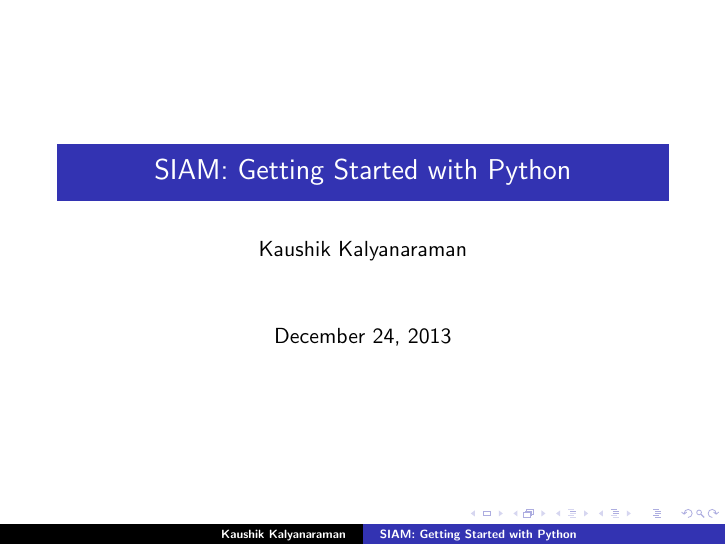
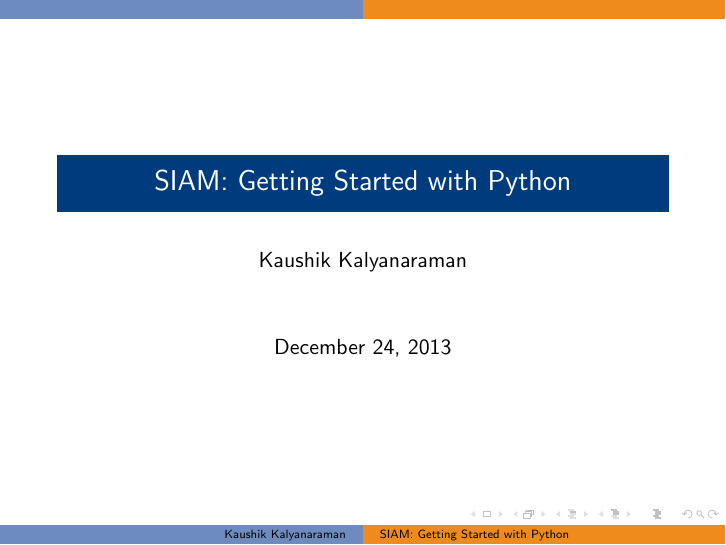
Before and after one commit to SIAM-at-Illinois/Getting-Started-Series, LaTeX slides (python/python_slides.tex, which reads python/beamercolorthemeuiuc.sty): page 1 of 2. Compiled offline with pdfLaTeX.

Commit message:
Adds a new theme with UIUC colors.  Commits the pdf so that there's a static copy without building

```diff
--- /dev/null
+++ b/python/beamercolorthemeuiuc.sty
@@ -0,0 +1,27 @@
+\mode<presentation>
+
+\usecolortheme{whale}
+\usecolortheme{orchid}
+
+\definecolor{mygray}{RGB}{200,200,200}
+
+% http://identitystandards.illinois.edu/graphicstandardsmanual/generalguidelines/colors.html
+\definecolor{uiucblue}{RGB}{0,60,125}
+\definecolor{uiucorange}{RGB}{244,127,36}
+\definecolor{uiuclightblue}{RGB}{110,139,191}
+\definecolor{uiucdarkorange}{RGB}{239,138,28}
+
+\setbeamercolor*{palette primary}{fg=black,bg=uiucdarkorange}
+\setbeamercolor*{palette secondary}{fg=white,bg=uiucblue}
+\setbeamercolor*{palette tertiary}{fg=white,bg=uiucblue}
+\setbeamercolor{frametitle}{fg=white,bg=uiucblue}
+
+\setbeamercolor*{palette quaternary}{fg=black,bg=uiuclightblue}
+\setbeamercolor*{titlelike}{bg=uiucblue,fg=white}
+\setbeamercolor*{block title}{bg=uiucblue,fg=white}
+\setbeamercolor*{structure}{fg=mygray!50!black,bg=white}
+%\setbeamercolor{frametitle right}{bg=yellow!60!orange}
+%\setbeamercolor*{separation line}{}
+%\setbeamercolor*{fine separation line}{}
+
+\mode<all>
--- a/python/python_slides.tex
+++ b/python/python_slides.tex
@@ -1,6 +1,9 @@
-\documentclass{beamer}
+\documentclass[english,compress]{beamer}
 
-\usepackage{beamerthemesplit} % TODO: use different beamer theme
+\useoutertheme{split}
+\useinnertheme{rectangles}
+\usecolortheme{uiuc}
+
 
 \title{SIAM: Getting Started with Python}
 \author{Kaushik Kalyanaraman}
```
Also changed, not shown: python/python_slides.pdf (added).
